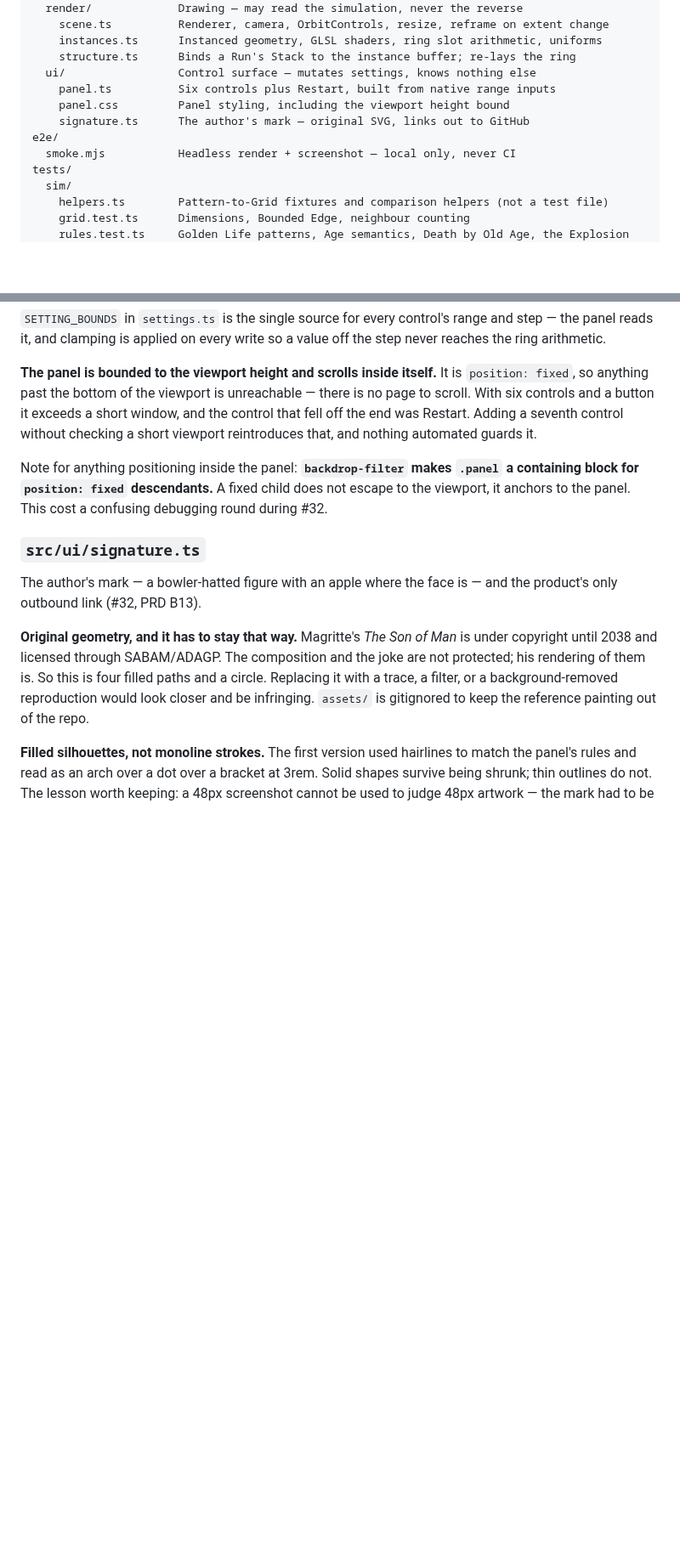
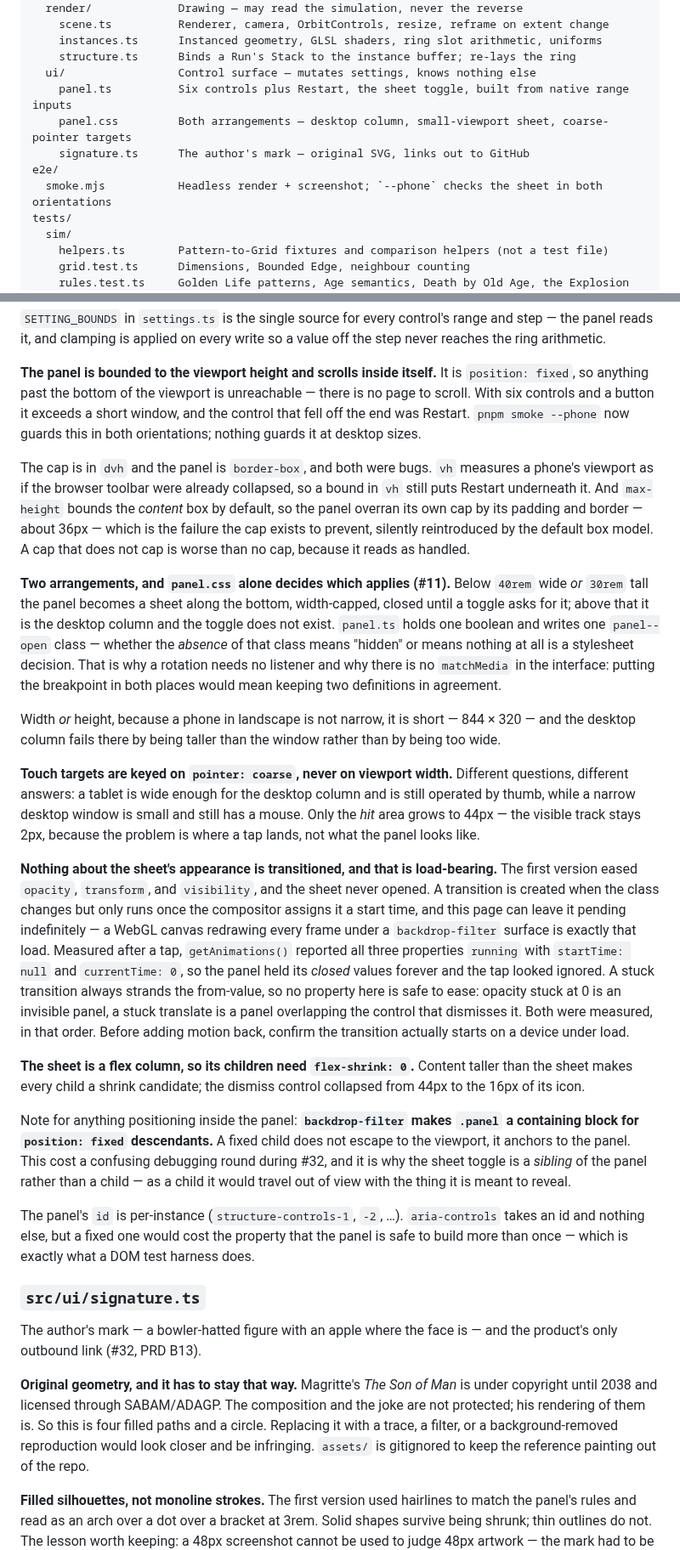
Before and after one commit to WrathZA/3dgol, a Markdown page: .zalwa/codebase.md, 2 parts joined by grey strips. Shown at 85% size. Rendered like a GitHub page; blank space fills up the shorter version.

Commit message:
docs: update codebase.md with the phone layout (issue #11)

```diff
--- a/.zalwa/codebase.md
+++ b/.zalwa/codebase.md
@@ -59,11 +65,11 @@ src/
     instances.ts      Instanced geometry, GLSL shaders, ring slot arithmetic, uniforms
     structure.ts      Binds a Run's Stack to the instance buffer; re-lays the ring
   ui/                 Control surface — mutates settings, knows nothing else
-    panel.ts          Six controls plus Restart, built from native range inputs
-    panel.css         Panel styling, including the viewport height bound
+    panel.ts          Six controls plus Restart, the sheet toggle, built from native range inputs
+    panel.css         Both arrangements — desktop column, small-viewport sheet, coarse-pointer targets
     signature.ts      The author's mark — original SVG, links out to GitHub
 e2e/
-  smoke.mjs           Headless render + screenshot — local only, never CI
+  smoke.mjs           Headless render + screenshot; `--phone` checks the sheet in both orientations
 tests/
   sim/
     helpers.ts        Pattern-to-Grid fixtures and comparison helpers (not a test file)
@@ -428,12 +434,51 @@ it, and clamping is applied on every write so a value off the step never reaches
 
 **The panel is bounded to the viewport height and scrolls inside itself.** It is `position: fixed`, so
 anything past the bottom of the viewport is unreachable — there is no page to scroll. With six controls and a
-button it exceeds a short window, and the control that fell off the end was Restart. Adding a seventh control
-without checking a short viewport reintroduces that, and nothing automated guards it.
+button it exceeds a short window, and the control that fell off the end was Restart. `pnpm smoke --phone`
+now guards this in both orientations; nothing guards it at desktop sizes.
+
+The cap is in `dvh` and the panel is `border-box`, and both were bugs. `vh` measures a phone's viewport as
+if the browser toolbar were already collapsed, so a bound in `vh` still puts Restart underneath it. And
+`max-height` bounds the *content* box by default, so the panel overran its own cap by its padding and
+border — about 36px — which is the failure the cap exists to prevent, silently reintroduced by the default
+box model. A cap that does not cap is worse than no cap, because it reads as handled.
+
+**Two arrangements, and `panel.css` alone decides which applies (#11).** Below `40rem` wide *or* `30rem`
+tall the panel becomes a sheet along the bottom, width-capped, closed until a toggle asks for it; above
+that it is the desktop column and the toggle does not exist. `panel.ts` holds one boolean and writes one
+`panel--open` class — whether the *absence* of that class means "hidden" or means nothing at all is a
+stylesheet decision. That is why a rotation needs no listener and why there is no `matchMedia` in the
+interface: putting the breakpoint in both places would mean keeping two definitions in agreement.
+
+Width *or* height, because a phone in landscape is not narrow, it is short — 844 × 320 — and the desktop
+column fails there by being taller than the window rather than by being too wide.
+
+**Touch targets are keyed on `pointer: coarse`, never on viewport width.** Different questions, different
+answers: a tablet is wide enough for the desktop column and is still operated by thumb, while a narrow
+desktop window is small and still has a mouse. Only the *hit* area grows to 44px — the visible track stays
+2px, because the problem is where a tap lands, not what the panel looks like.
+
+**Nothing about the sheet's appearance is transitioned, and that is load-bearing.** The first version eased
+`opacity`, `transform`, and `visibility`, and the sheet never opened. A transition is created when the class
+changes but only runs once the compositor assigns it a start time, and this page can leave it pending
+indefinitely — a WebGL canvas redrawing every frame under a `backdrop-filter` surface is exactly that load.
+Measured after a tap, `getAnimations()` reported all three properties `running` with `startTime: null` and
+`currentTime: 0`, so the panel held its *closed* values forever and the tap looked ignored. A stuck
+transition always strands the from-value, so no property here is safe to ease: opacity stuck at 0 is an
+invisible panel, a stuck translate is a panel overlapping the control that dismisses it. Both were measured,
+in that order. Before adding motion back, confirm the transition actually starts on a device under load.
+
+**The sheet is a flex column, so its children need `flex-shrink: 0`.** Content taller than the sheet makes
+every child a shrink candidate; the dismiss control collapsed from 44px to the 16px of its icon.
 
 Note for anything positioning inside the panel: **`backdrop-filter` makes `.panel` a containing block for
 `position: fixed` descendants.** A fixed child does not escape to the viewport, it anchors to the panel.
-This cost a confusing debugging round during #32.
+This cost a confusing debugging round during #32, and it is why the sheet toggle is a *sibling* of the
+panel rather than a child — as a child it would travel out of view with the thing it is meant to reveal.
+
+The panel's `id` is per-instance (`structure-controls-1`, `-2`, …). `aria-controls` takes an id and nothing
+else, but a fixed one would cost the property that the panel is safe to build more than once — which is
+exactly what a DOM test harness does.
 
 ### `src/ui/signature.ts`
 
```
Also changed, not shown: other parts of .zalwa/codebase.md (+13 -7 lines).
